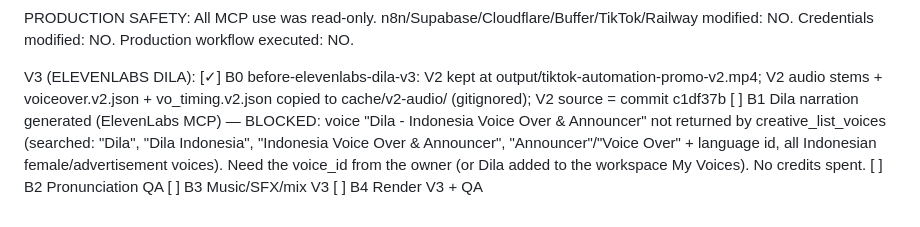
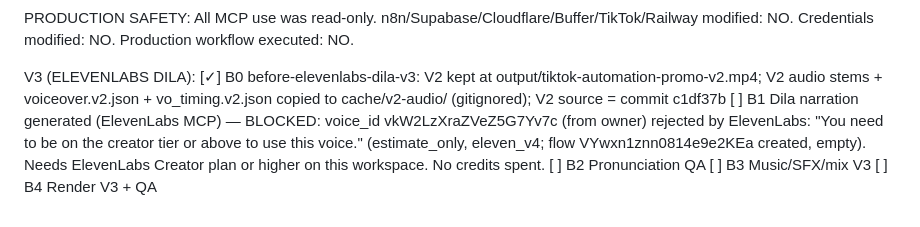
Before and after one commit to arusotomasi-lab/automation-tiktok-autopost, a Markdown page: promo-video/PROGRESS.md, the part around the change. Rendered like a GitHub page.

Commit message:
promo-video: V3 blocked - Dila voice requires ElevenLabs Creator tier
Co-Authored-By: Claude Opus 5.5 <noreply@anthropic.com>

```diff
--- a/promo-video/PROGRESS.md
+++ b/promo-video/PROGRESS.md
@@ -64,7 +64,7 @@ All MCP use was read-only. n8n/Supabase/Cloudflare/Buffer/TikTok/Railway modifie
 
 V3 (ELEVENLABS DILA):
 [✓] B0 before-elevenlabs-dila-v3: V2 kept at output/tiktok-automation-promo-v2.mp4; V2 audio stems + voiceover.v2.json + vo_timing.v2.json copied to cache/v2-audio/ (gitignored); V2 source = commit c1df37b
-[ ] B1 Dila narration generated (ElevenLabs MCP) — BLOCKED: voice "Dila - Indonesia Voice Over & Announcer" not returned by creative_list_voices (searched: "Dila", "Dila Indonesia", "Indonesia Voice Over & Announcer", "Announcer"/"Voice Over" + language id, all Indonesian female/advertisement voices). Need the voice_id from the owner (or Dila added to the workspace My Voices). No credits spent.
+[ ] B1 Dila narration generated (ElevenLabs MCP) — BLOCKED: voice_id vkW2LzXraZVeZ5G7Yv7c (from owner) rejected by ElevenLabs: "You need to be on the creator tier or above to use this voice." (estimate_only, eleven_v4; flow VYwxn1znn0814e9e2KEa created, empty). Needs ElevenLabs Creator plan or higher on this workspace. No credits spent.
 [ ] B2 Pronunciation QA
 [ ] B3 Music/SFX/mix V3
 [ ] B4 Render V3 + QA
```
